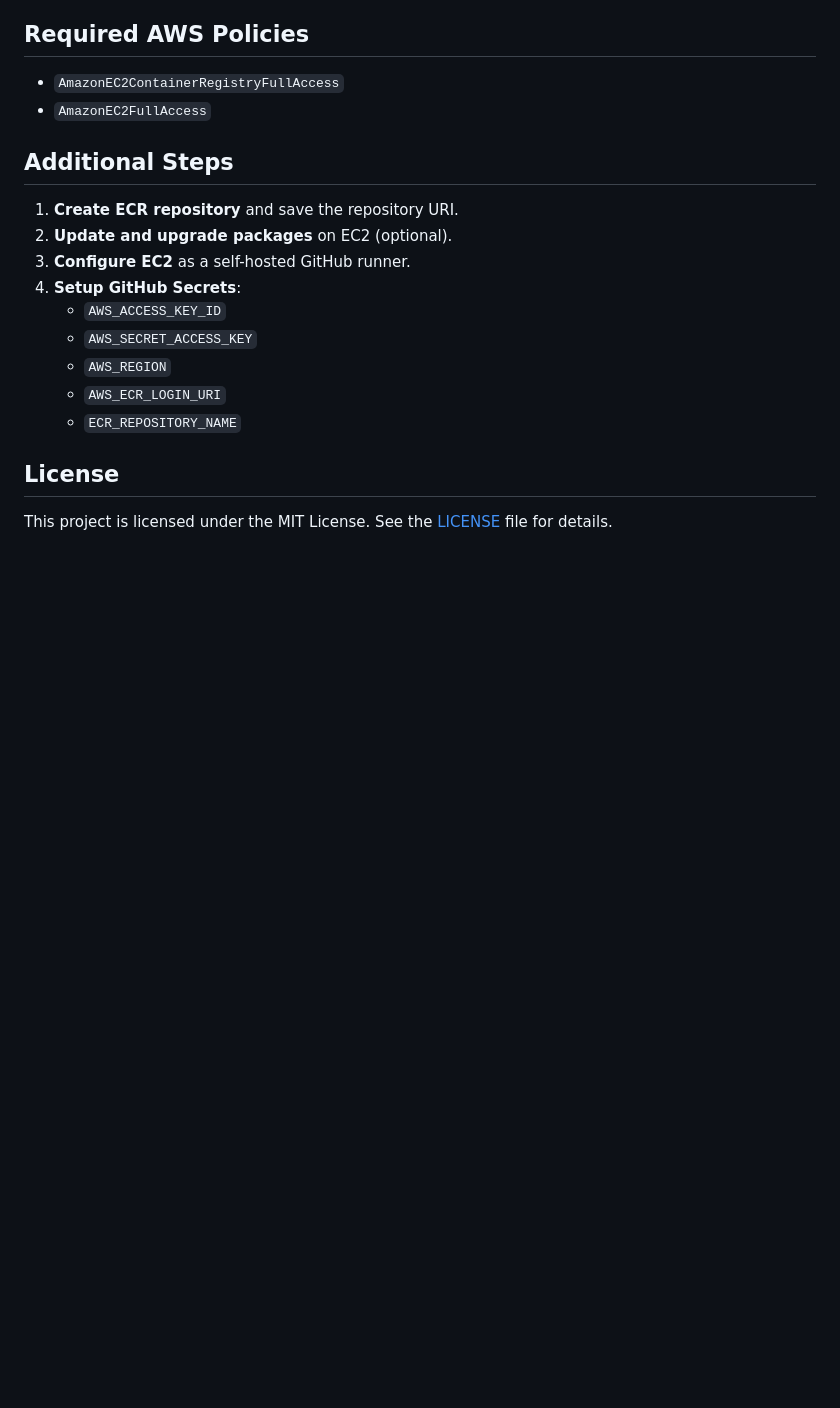
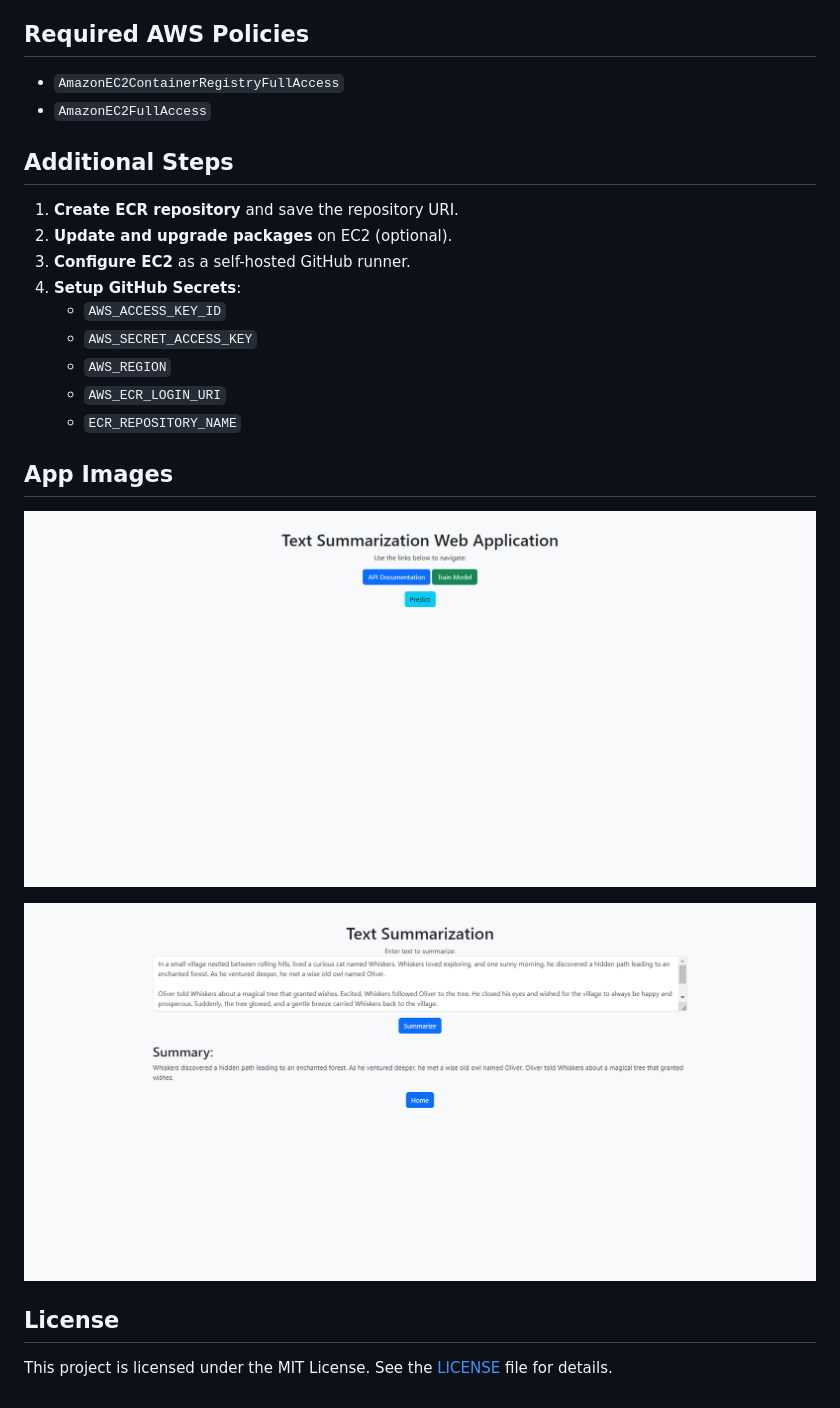
Before and after one commit to Gouranga-GH/ETEP-2-Text-Summarizer, a Markdown page: README.md, the part around the change. GitHub-like rendering; blank space fills up the shorter version.

```diff
--- a/README.md
+++ b/README.md
@@ -128,6 +128,14 @@ docker run -p 8000:8000 text-summarizer-app
    - `AWS_ECR_LOGIN_URI`
    - `ECR_REPOSITORY_NAME`
 
+## App Images
+
+![img 1](screenshots/Deploye_Homepage.png)
+
+
+![img 2](screenshots/Deployed_Predicted.png)
+
+
 ## License
 
 This project is licensed under the MIT License. See the [LICENSE](LICENSE) file for details.
```
